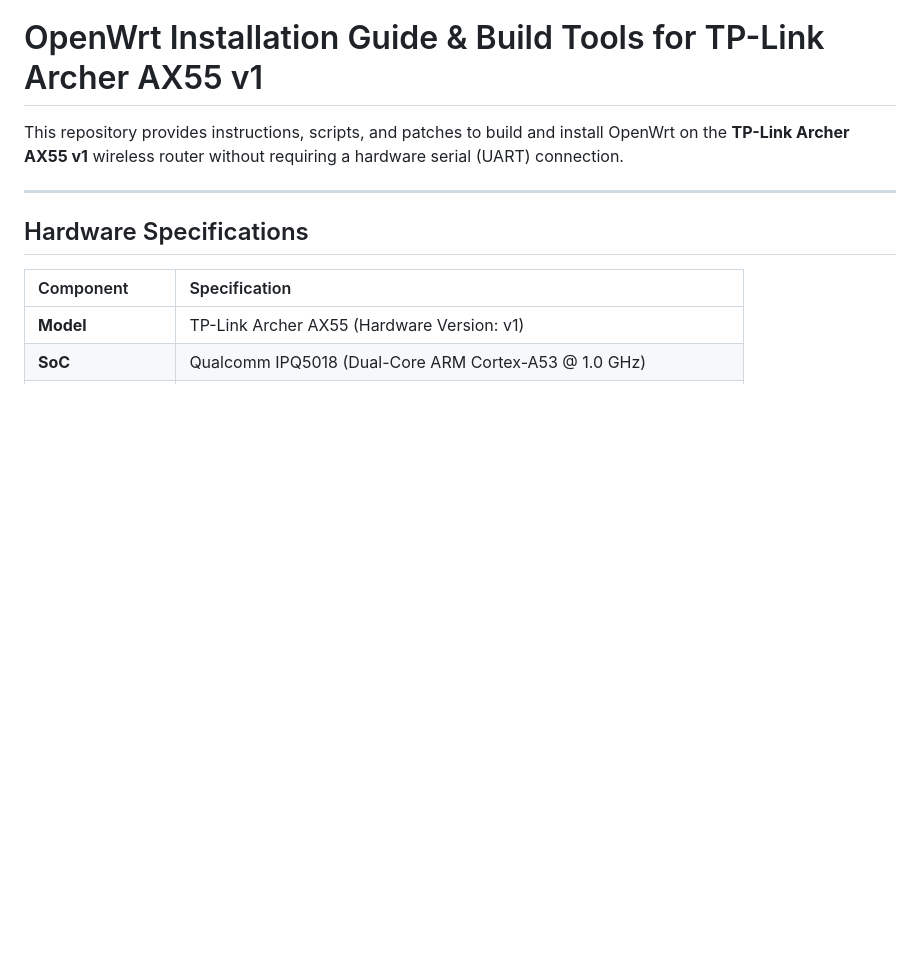
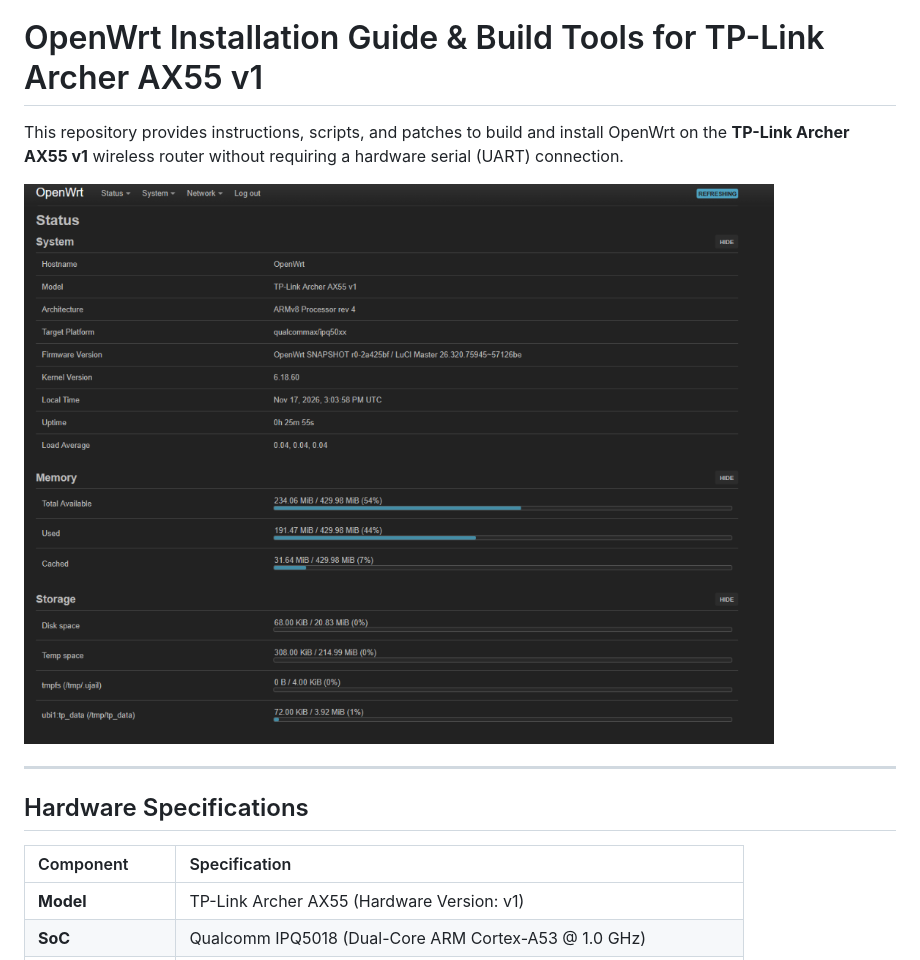
Before and after one commit to Zaykus/openwrt-tplink-archer-ax55-v1, a Markdown page: README.md, the part around the change. Drawn GitHub-style; pictures changed too: docs/images/luci-status.png (added); blank space fills up the shorter version.

Commit message:
docs: add OpenWrt LuCI control panel status screenshot to README

```diff
--- a/README.md
+++ b/README.md
@@ -1,6 +1,8 @@
 # OpenWrt Installation Guide & Build Tools for TP-Link Archer AX55 v1
 
 This repository provides instructions, scripts, and patches to build and install OpenWrt on the **TP-Link Archer AX55 v1** wireless router without requiring a hardware serial (UART) connection.
+
+![OpenWrt LuCI Web Interface on TP-Link Archer AX55 v1](docs/images/luci-status.png)
 
 ---
 
```
